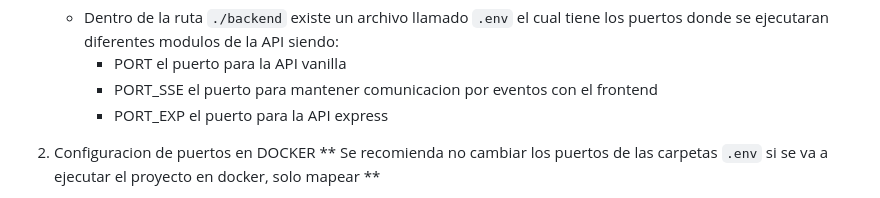
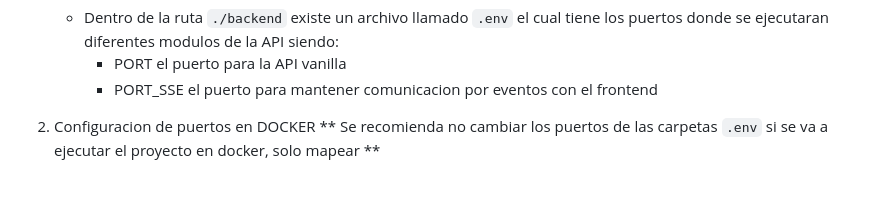
Before and after one commit to ramirocardelli/SD-Grupo31, a Markdown page: README.md, the part around the change. GitHub-like rendering.

Commit message:
[update READ.md]

```diff
--- a/README.md
+++ b/README.md
@@ -68,7 +68,6 @@ Configuracion:
    - Dentro de la ruta `./backend` existe un archivo llamado `.env` el cual tiene los puertos donde se ejecutaran diferentes modulos de la API siendo:
       - PORT el puerto para la API vanilla
       - PORT_SSE el puerto para mantener comunicacion por eventos con el frontend
-      - PORT_EXP el puerto para la API express
 
 2. Configuracion de puertos en DOCKER
    ** Se recomienda no cambiar los puertos de las carpetas `.env` si se va a ejecutar el proyecto en docker, solo mapear **
```
